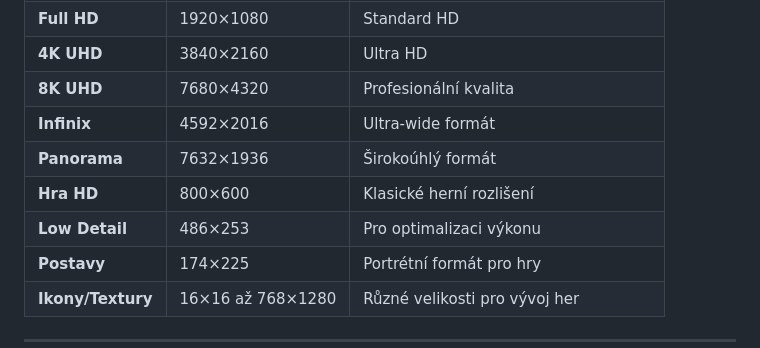
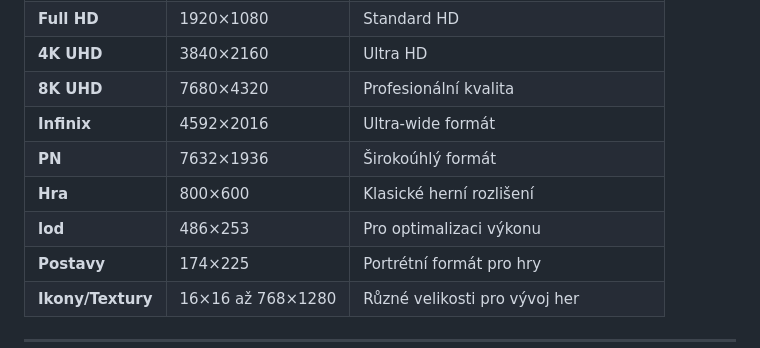
Before and after one commit to jirka22med/Moerni-foto-editor, a Markdown page: README.md, the part around the change. Drawn GitHub-style.

```diff
--- a/README.md
+++ b/README.md
@@ -184,9 +184,9 @@ python -m SimpleHTTPServer 8000
 | **4K UHD** | 3840×2160 | Ultra HD |
 | **8K UHD** | 7680×4320 | Profesionální kvalita |
 | **Infinix** | 4592×2016 | Ultra-wide formát |
-| **Panorama** | 7632×1936 | Širokoúhlý formát |
-| **Hra HD** | 800×600 | Klasické herní rozlišení |
-| **Low Detail** | 486×253 | Pro optimalizaci výkonu |
+| **PN** | 7632×1936 | Širokoúhlý formát |
+| **Hra** | 800×600 | Klasické herní rozlišení |
+| **lod** | 486×253 | Pro optimalizaci výkonu |
 | **Postavy** | 174×225 | Portrétní formát pro hry |
 | **Ikony/Textury** | 16×16 až 768×1280 | Různé velikosti pro vývoj her |
 
```
